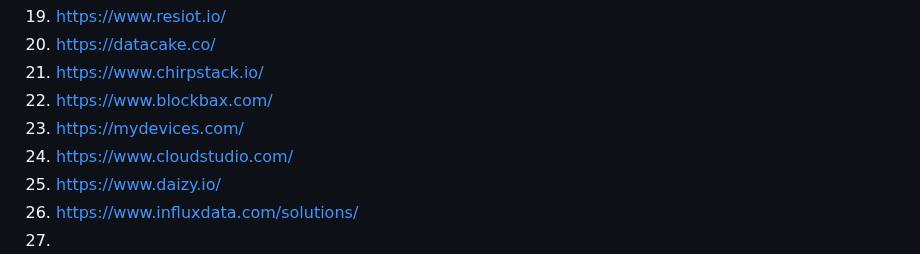
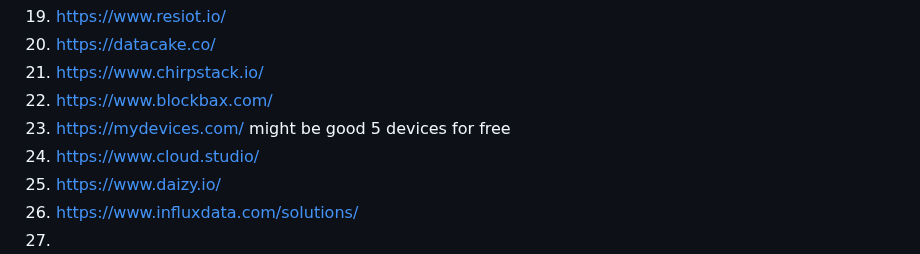
Before and after one commit to hpssjellis/my-examples-of-iot-platforms, a Markdown page: README.md, the part around the change. Drawn GitHub-style.

```diff
--- a/README.md
+++ b/README.md
@@ -42,8 +42,8 @@ Lets start the research April 29th, 2024
 20. https://datacake.co/
 21. https://www.chirpstack.io/
 22. https://www.blockbax.com/
-23. https://mydevices.com/
-24. https://www.cloudstudio.com/
+23. https://mydevices.com/      might be good 5 devices for free
+24.  https://www.cloud.studio/
 25. https://www.daizy.io/
 26. https://www.influxdata.com/solutions/
 27.
```
